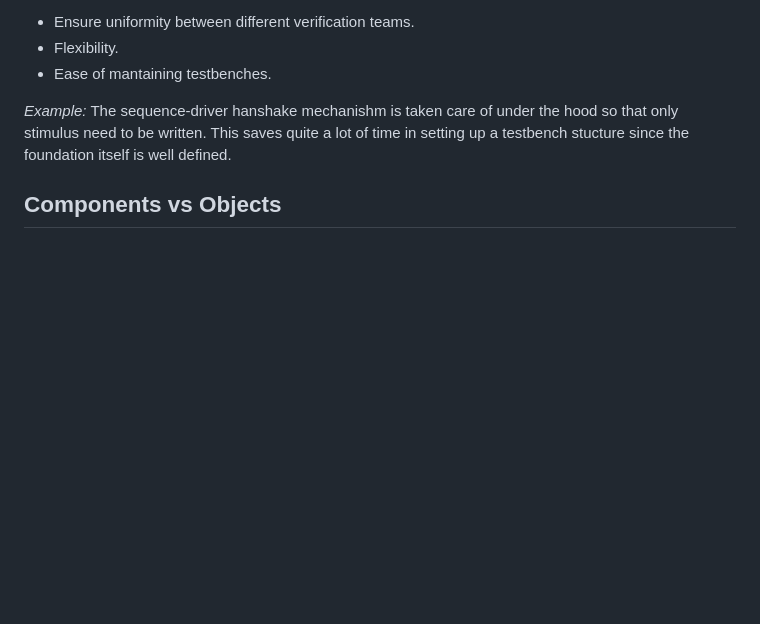
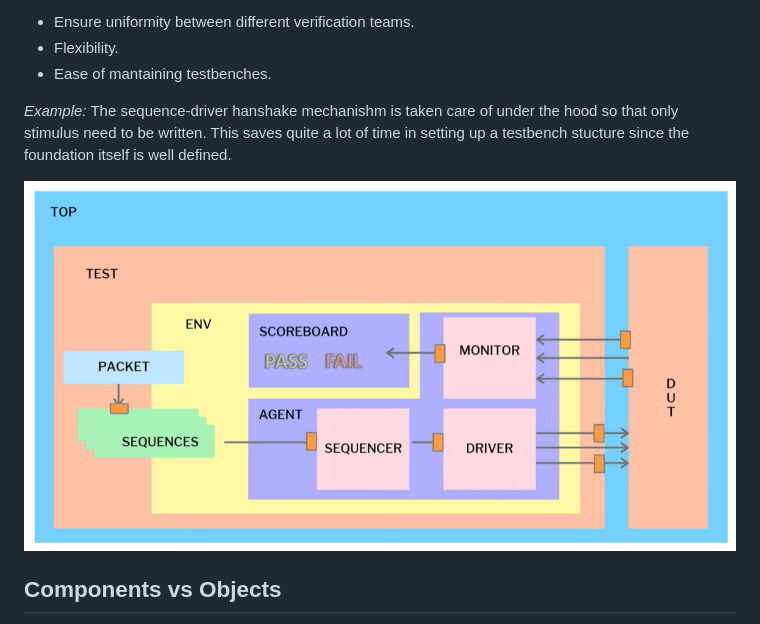
Before and after one commit to ramurjua/design-verification_handbook, a Markdown page: uvm/UVM.md, the part around the change. Rendered like a GitHub page; pictures changed too: uvm/uvm_tb.png (added); blank space fills up the shorter version.

Commit message:
add foto

```diff
--- a/uvm/UVM.md
+++ b/uvm/UVM.md
@@ -8,6 +8,8 @@ Advantages:
 * Ease of mantaining testbenches.
 
 *Example:* The sequence-driver hanshake mechanishm is taken care of under the hood so that only stimulus need to be written. This saves quite a lot of time in setting up a testbench stucture since the foundation itself is well defined.
+
+![alt text](uvm_tb.png)
 
 ## Components vs Objects
 
```
